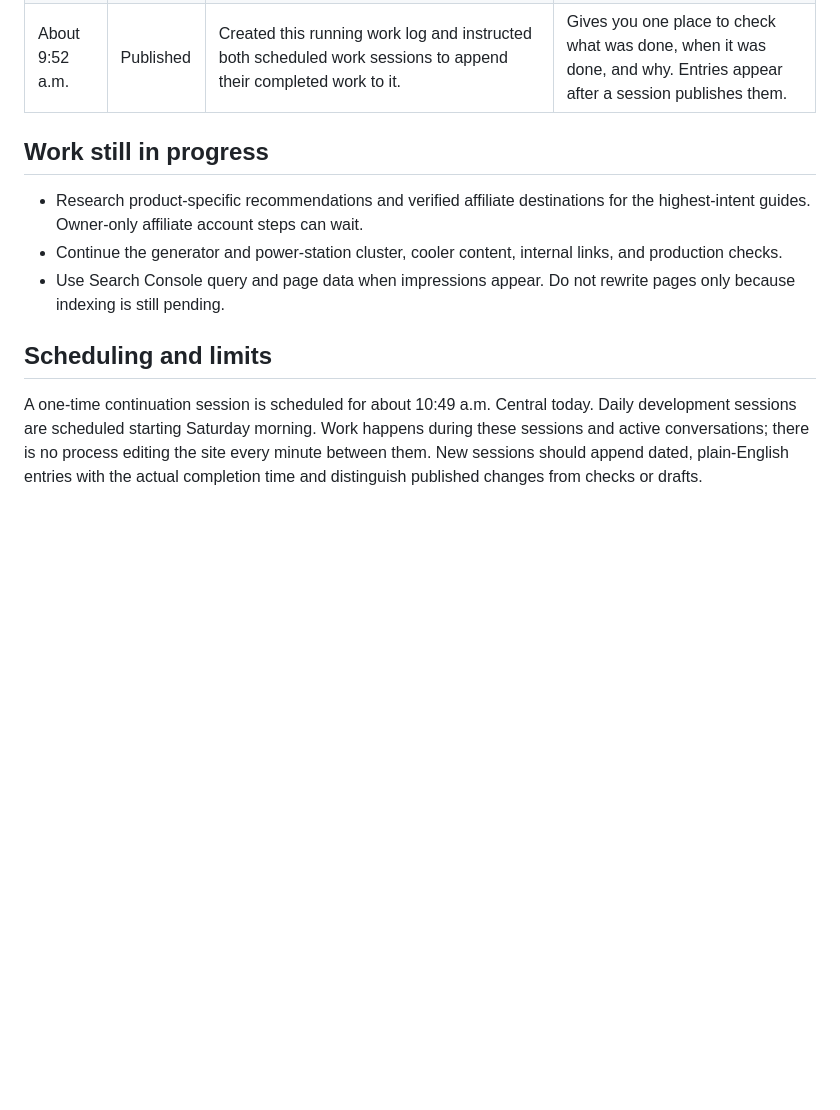
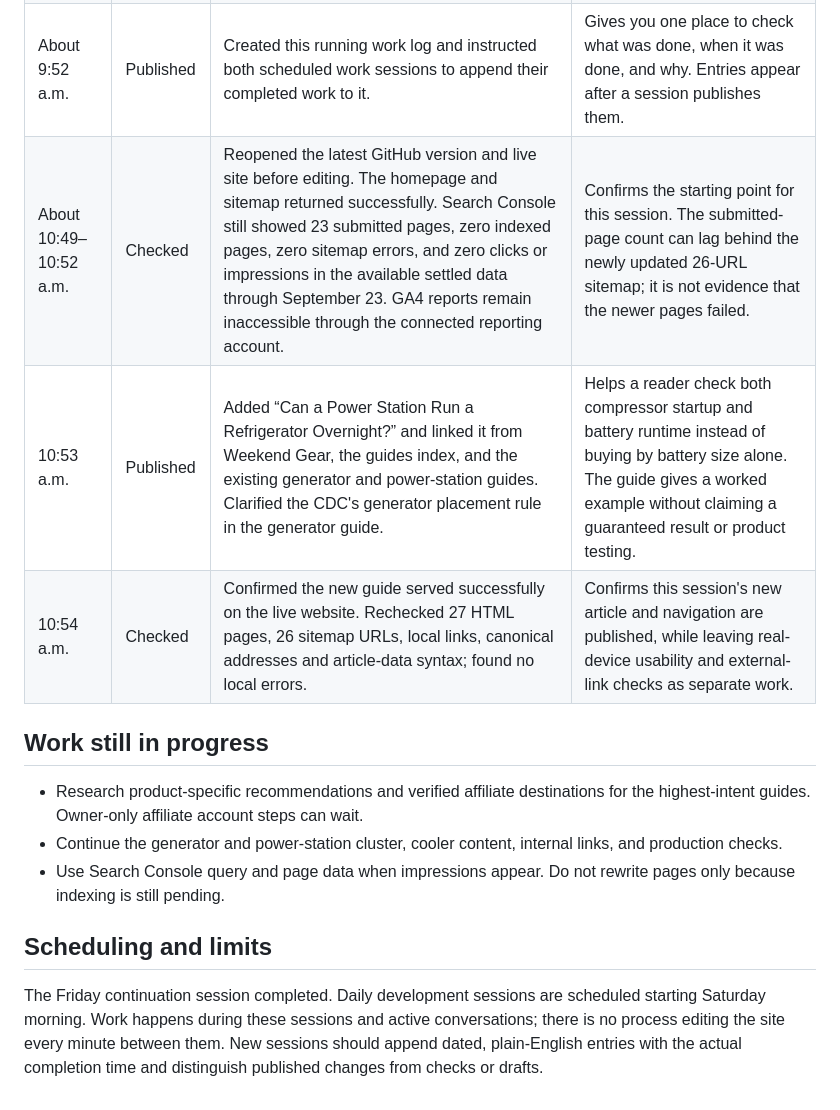
Before and after one commit to saturdaygearco/saturdaygearco-site, a Markdown page: WORK_LOG.md, the part around the change. Rendered like a GitHub page; blank space fills up the shorter version.

Commit message:
Log afternoon publishing and checks

```diff
--- a/WORK_LOG.md
+++ b/WORK_LOG.md
@@ -15,6 +15,9 @@ Times below are Central Daylight Time (America/Chicago). An entry records a comp
 | 9:49 a.m. | Published | Added manufacturer-backed examples of a mid-size hard cooler, a smaller wheeled cooler, and a large wheeled cooler. Checked that the updated page was live. | Gives readers concrete dimensions, weight and portability questions to compare before buying. These are research examples, not tested picks or affiliate links. |
 | About 9:50 a.m. | Checked | Rechecked all 26 HTML pages for local file links and structured-data syntax. The sitemap contains 25 URLs. No local errors were found; GitHub `main` was clean at `fdc6f30`. | Confirms the new guides are linked and the repository contains the published changes. It is not a full external-link or real-device usability test. |
 | About 9:52 a.m. | Published | Created this running work log and instructed both scheduled work sessions to append their completed work to it. | Gives you one place to check what was done, when it was done, and why. Entries appear after a session publishes them. |
+| About 10:49–10:52 a.m. | Checked | Reopened the latest GitHub version and live site before editing. The homepage and sitemap returned successfully. Search Console still showed 23 submitted pages, zero indexed pages, zero sitemap errors, and zero clicks or impressions in the available settled data through September 23. GA4 reports remain inaccessible through the connected reporting account. | Confirms the starting point for this session. The submitted-page count can lag behind the newly updated 26-URL sitemap; it is not evidence that the newer pages failed. |
+| 10:53 a.m. | Published | Added “Can a Power Station Run a Refrigerator Overnight?” and linked it from Weekend Gear, the guides index, and the existing generator and power-station guides. Clarified the CDC's generator placement rule in the generator guide. | Helps a reader check both compressor startup and battery runtime instead of buying by battery size alone. The guide gives a worked example without claiming a guaranteed result or product testing. |
+| 10:54 a.m. | Checked | Confirmed the new guide served successfully on the live website. Rechecked 27 HTML pages, 26 sitemap URLs, local links, canonical addresses and article-data syntax; found no local errors. | Confirms this session's new article and navigation are published, while leaving real-device usability and external-link checks as separate work. |
 
 ## Work still in progress
 
@@ -24,4 +27,4 @@ Times below are Central Daylight Time (America/Chicago). An entry records a comp
 
 ## Scheduling and limits
 
-A one-time continuation session is scheduled for about 10:49 a.m. Central today. Daily development sessions are scheduled starting Saturday morning. Work happens during these sessions and active conversations; there is no process editing the site every minute between them. New sessions should append dated, plain-English entries with the actual completion time and distinguish published changes from checks or drafts.
+The Friday continuation session completed. Daily development sessions are scheduled starting Saturday morning. Work happens during these sessions and active conversations; there is no process editing the site every minute between them. New sessions should append dated, plain-English entries with the actual completion time and distinguish published changes from checks or drafts.
```
